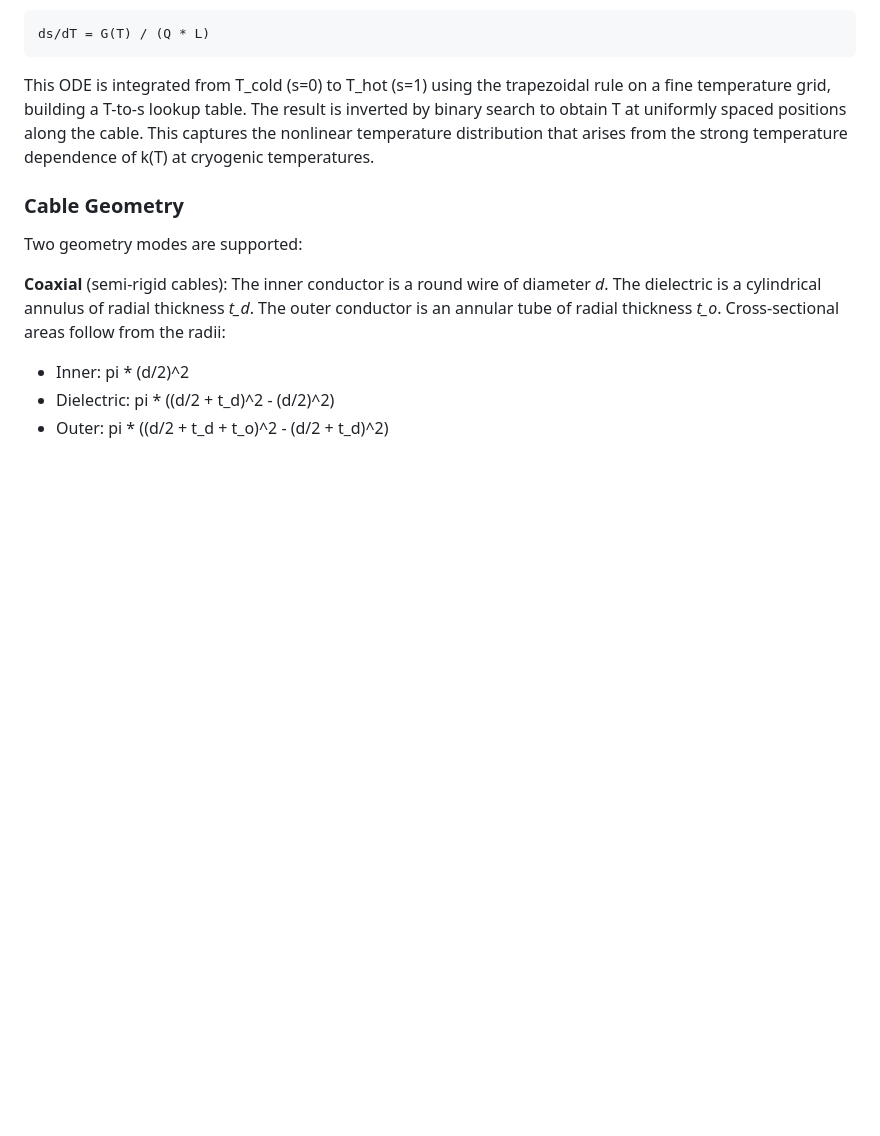
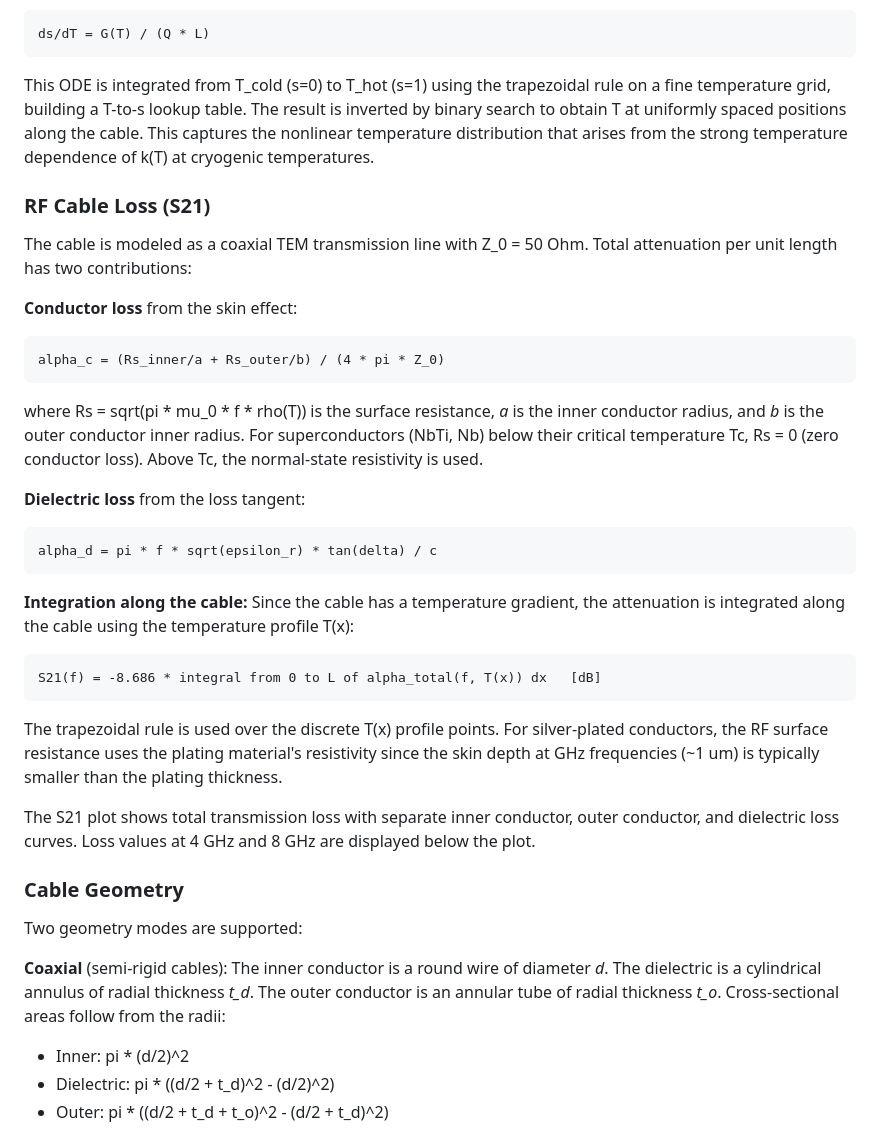
Before and after one commit to MazinLab/FlaxHeatLoadCalc, a Markdown page: README.md, the part around one of its changes. Rendered like a GitHub page; blank space fills up the shorter version.

````diff
--- a/README.md
+++ b/README.md
@@ -50,6 +52,34 @@ ds/dT = G(T) / (Q * L)
 
 This ODE is integrated from T_cold (s=0) to T_hot (s=1) using the trapezoidal rule on a fine temperature grid, building a T-to-s lookup table. The result is inverted by binary search to obtain T at uniformly spaced positions along the cable. This captures the nonlinear temperature distribution that arises from the strong temperature dependence of k(T) at cryogenic temperatures.
 
+### RF Cable Loss (S21)
+
+The cable is modeled as a coaxial TEM transmission line with Z_0 = 50 Ohm. Total attenuation per unit length has two contributions:
+
+**Conductor loss** from the skin effect:
+
+```
+alpha_c = (Rs_inner/a + Rs_outer/b) / (4 * pi * Z_0)
+```
+
+where Rs = sqrt(pi * mu_0 * f * rho(T)) is the surface resistance, *a* is the inner conductor radius, and *b* is the outer conductor inner radius. For superconductors (NbTi, Nb) below their critical temperature Tc, Rs = 0 (zero conductor loss). Above Tc, the normal-state resistivity is used.
+
+**Dielectric loss** from the loss tangent:
+
+```
+alpha_d = pi * f * sqrt(epsilon_r) * tan(delta) / c
+```
+
+**Integration along the cable:** Since the cable has a temperature gradient, the attenuation is integrated along the cable using the temperature profile T(x):
+
+```
+S21(f) = -8.686 * integral from 0 to L of alpha_total(f, T(x)) dx   [dB]
+```
+
+The trapezoidal rule is used over the discrete T(x) profile points. For silver-plated conductors, the RF surface resistance uses the plating material's resistivity since the skin depth at GHz frequencies (~1 um) is typically smaller than the plating thickness.
+
+The S21 plot shows total transmission loss with separate inner conductor, outer conductor, and dielectric loss curves. Loss values at 4 GHz and 8 GHz are displayed below the plot.
+
 ### Cable Geometry
 
 Two geometry modes are supported:
````
Also changed, not shown: other parts of README.md (+32 -12 lines).
